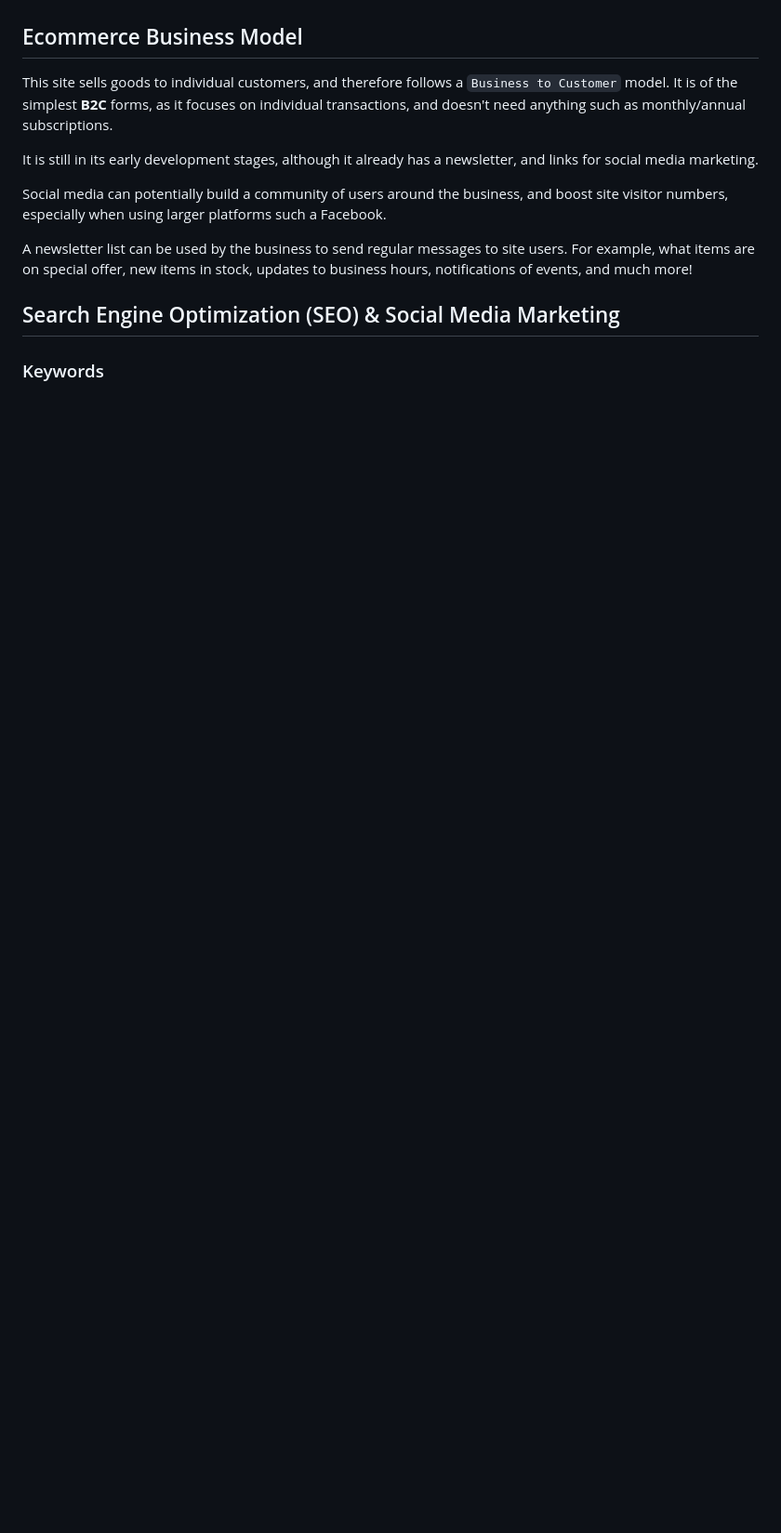
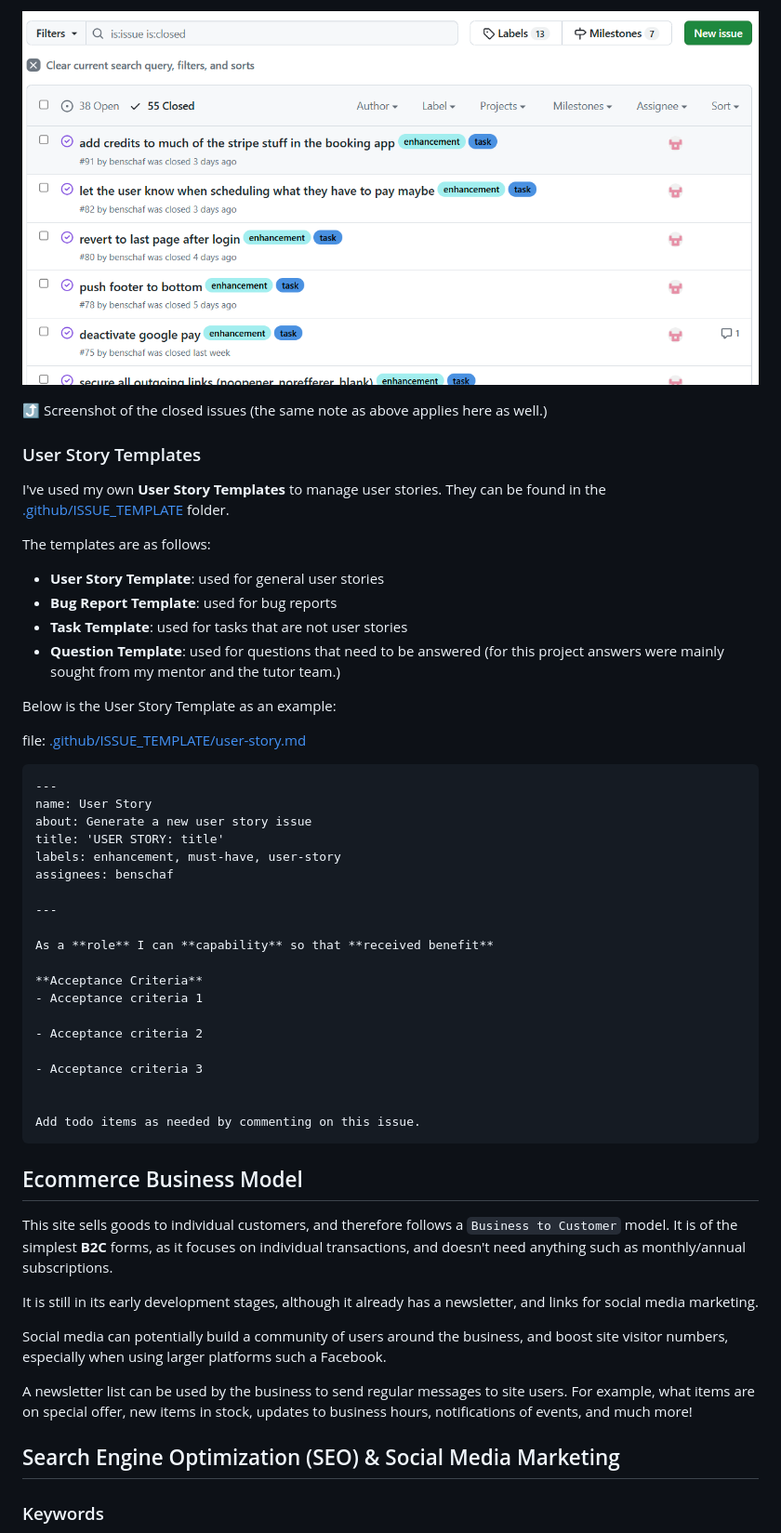
Before and after one commit to benschaf/gipfel-lerner, a Markdown page: README.md, the part around the change printed below. Shown: that part at 93% size. Drawn GitHub-style; pictures changed too: documentation/gh-issues-closed.png (added); blank space fills up the shorter version.

````diff
--- a/README.md
+++ b/README.md
@@ -754,3 +754,43 @@ Using this approach, I was able to apply the MoSCow prioritization and labels to
+![screenshot](documentation/gh-issues-closed.png)
+
+⤴️ Screenshot of the closed issues (the same note as above applies here as well.)
+
+### User Story Templates
+
+I've used my own **User Story Templates** to manage user stories. They can be found in the [.github/ISSUE_TEMPLATE](.github/ISSUE_TEMPLATE) folder.
+
+The templates are as follows:
+
+- **User Story Template**: used for general user stories
+- **Bug Report Template**: used for bug reports
+- **Task Template**: used for tasks that are not user stories
+- **Question Template**: used for questions that need to be answered (for this project answers were mainly sought from my mentor and the tutor team.)
+
+Below is the User Story Template as an example:
+
+file: [.github/ISSUE_TEMPLATE/user-story.md](.github/ISSUE_TEMPLATE/user-story.md)
+```markdown
+---
+name: User Story
+about: Generate a new user story issue
+title: 'USER STORY: title'
+labels: enhancement, must-have, user-story
+assignees: benschaf
+
+---
+
+As a **role** I can **capability** so that **received benefit**
+
+**Acceptance Criteria**
+- Acceptance criteria 1
+
+- Acceptance criteria 2
+
+- Acceptance criteria 3
+
+
+Add todo items as needed by commenting on this issue.
+```
 
 ## Ecommerce Business Model
 
````
Also changed, not shown: other parts of README.md (+34 -34 lines), documentation/gh-issues-open.png (added).
